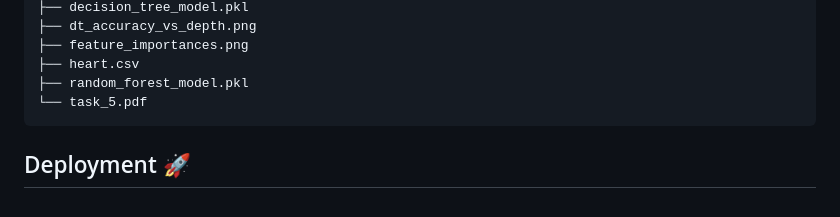
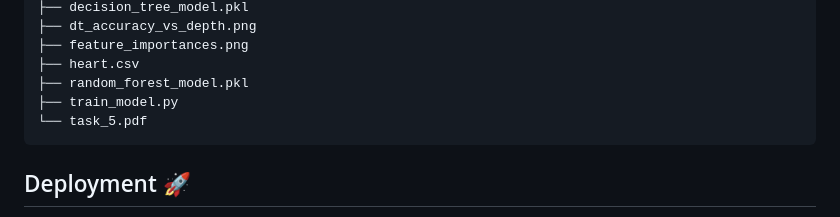
Before and after one commit to ShubhamAIML/AI-ML-Internship-Task5, a Markdown page: README.md, the part around the change. Rendered like a GitHub page.

````diff
--- a/README.md
+++ b/README.md
@@ -117,6 +117,7 @@ heart-disease-prediction/
 ├── feature_importances.png
 ├── heart.csv
 ├── random_forest_model.pkl
+├── train_model.py
 └── task_5.pdf
 ```
 
````
